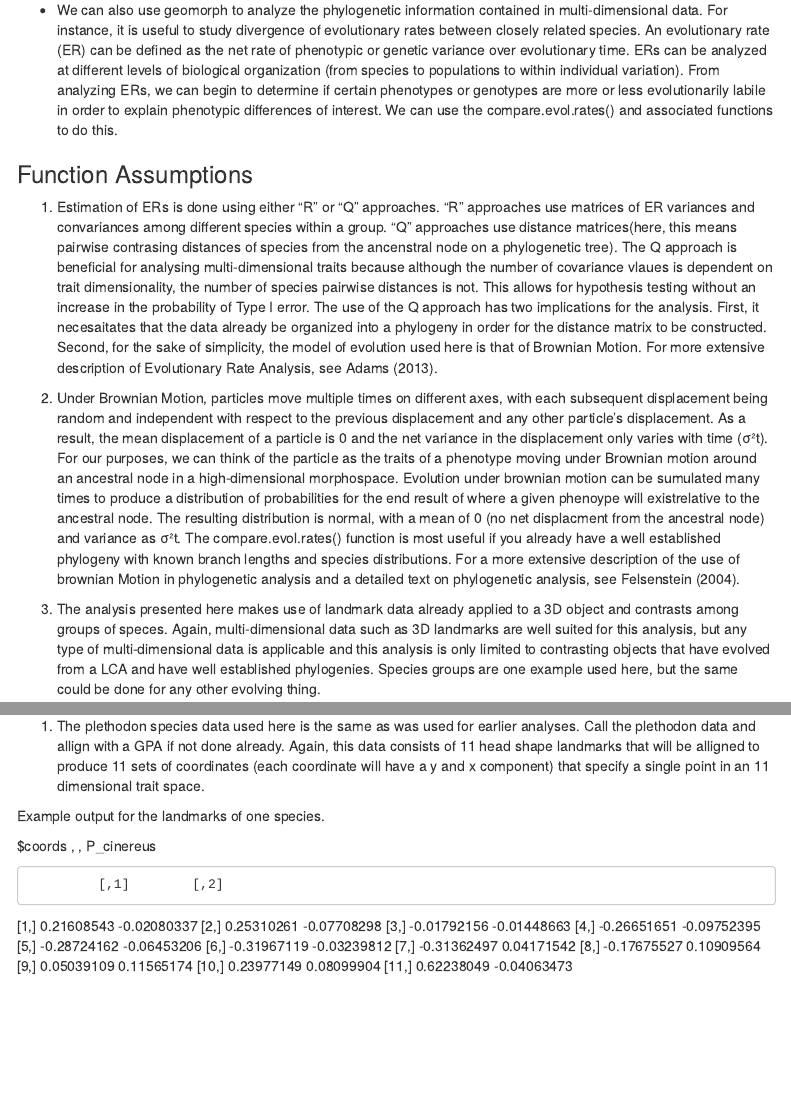
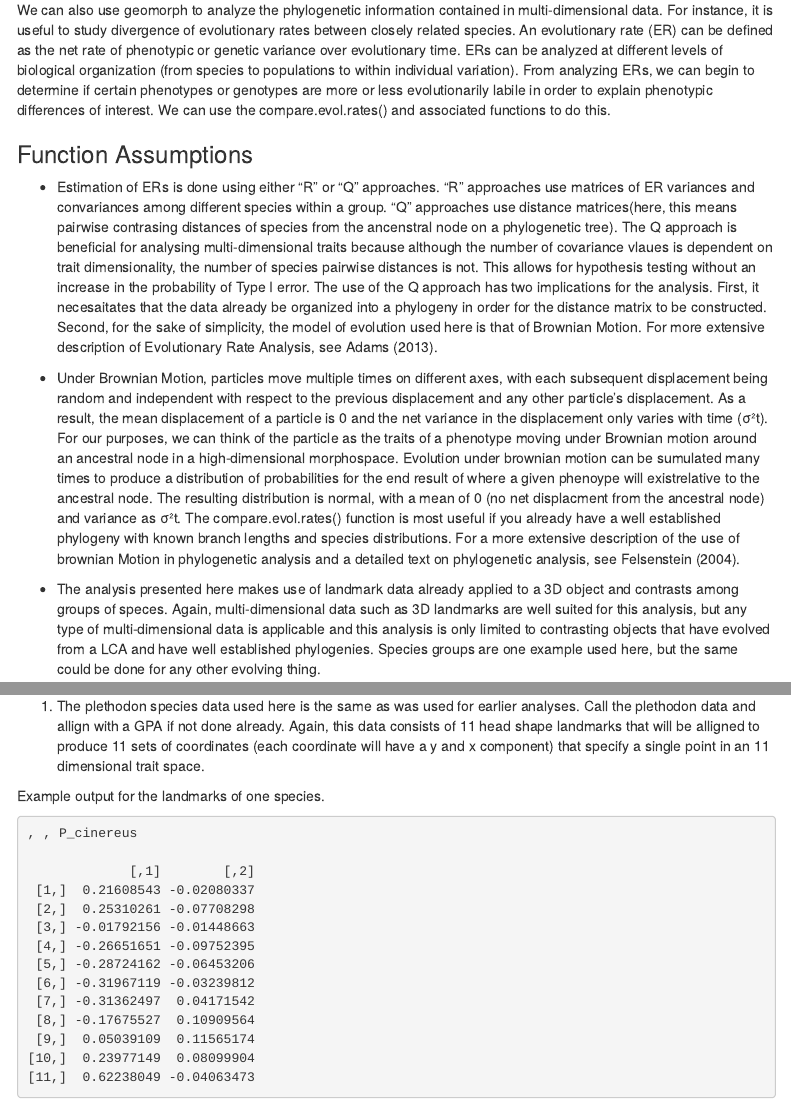
Before and after one commit to mazattack/Group_Module, an R Markdown document (3D Vis and Analysis.Rmd): the page in a window 1100 px wide, from 6840 px down, and a second part further down, joined at a grey line. Rendered offline with R 4.5, knitr and Pandoc, with nearby package versions; some code elsewhere in the file could not run offline; menus at the side of the page are left out.

Commit message:
Update 3D Vis and Analysis.Rmd

````diff
--- a/3D Vis and Analysis.Rmd
+++ b/3D Vis and Analysis.Rmd
@@ -1188,14 +1188,14 @@ plotTangentSpace(Y.gpa$coords)
 Figure 2 PC1 and PC2 plot
 
 ## Phylogenetic Comparative Biology
-- We can also use geomorph to analyze the phylogenetic information contained in multi-dimensional data. For instance, it is useful to study divergence of evolutionary rates between closely related species. An evolutionary rate (ER) can be defined as the net rate of phenotypic or genetic variance over evolutionary time. ERs can be analyzed at different levels of biological organization (from species to populations to within individual variation). From analyzing ERs, we can begin to determine if certain phenotypes or genotypes are more or less evolutionarily labile in order to explain phenotypic differences of interest. We can use the compare.evol.rates() and associated functions to do this.
+We can also use geomorph to analyze the phylogenetic information contained in multi-dimensional data. For instance, it is useful to study divergence of evolutionary rates between closely related species. An evolutionary rate (ER) can be defined as the net rate of phenotypic or genetic variance over evolutionary time. ERs can be analyzed at different levels of biological organization (from species to populations to within individual variation). From analyzing ERs, we can begin to determine if certain phenotypes or genotypes are more or less evolutionarily labile in order to explain phenotypic differences of interest. We can use the compare.evol.rates() and associated functions to do this.
 
 ### Function Assumptions
-1) Estimation of ERs is done using either "R" or "Q" approaches. "R" approaches use matrices of ER variances and convariances among different species within a group. "Q" approaches use distance matrices(here, this means pairwise contrasing distances of species from the ancenstral node on a phylogenetic tree). The Q approach is beneficial for analysing multi-dimensional traits because although the number of covariance vlaues is dependent on trait dimensionality, the number of species pairwise distances is not. This allows for hypothesis testing without an increase in the probability of Type I error. The use of the Q approach has two implications for the analysis. First, it necesaitates that the data already be organized into a phylogeny in order for the distance matrix to be constructed. Second, for the sake of simplicity, the model of evolution used here is that of Brownian Motion. For more extensive description of Evolutionary Rate Analysis, see Adams (2013).
+- Estimation of ERs is done using either "R" or "Q" approaches. "R" approaches use matrices of ER variances and convariances among different species within a group. "Q" approaches use distance matrices(here, this means pairwise contrasing distances of species from the ancenstral node on a phylogenetic tree). The Q approach is beneficial for analysing multi-dimensional traits because although the number of covariance vlaues is dependent on trait dimensionality, the number of species pairwise distances is not. This allows for hypothesis testing without an increase in the probability of Type I error. The use of the Q approach has two implications for the analysis. First, it necesaitates that the data already be organized into a phylogeny in order for the distance matrix to be constructed. Second, for the sake of simplicity, the model of evolution used here is that of Brownian Motion. For more extensive description of Evolutionary Rate Analysis, see Adams (2013).
 
-2) Under Brownian Motion, particles move multiple times on different axes, with each subsequent displacement being random and independent with respect to the previous displacement and any other particle's displacement. As a result, the mean displacement of a particle is 0 and the net variance in the displacement only varies with time (σ²t). For our purposes, we can think of the particle as the traits of a phenotype moving under Brownian motion around an ancestral node in a high-dimensional morphospace. Evolution under brownian motion can be sumulated many times to produce a distribution of probabilities for the end result of where a given phenoype will existrelative to the ancestral node. The resulting distribution is normal, with a mean of 0 (no net displacment from the ancestral node) and variance as σ²t. The compare.evol.rates() function is most useful if you already have a well established phylogeny with known branch lengths and species distributions. For a more extensive description of the use of brownian Motion in phylogenetic analysis and a detailed text on phylogenetic analysis, see Felsenstein (2004).
+- Under Brownian Motion, particles move multiple times on different axes, with each subsequent displacement being random and independent with respect to the previous displacement and any other particle's displacement. As a result, the mean displacement of a particle is 0 and the net variance in the displacement only varies with time (σ²t). For our purposes, we can think of the particle as the traits of a phenotype moving under Brownian motion around an ancestral node in a high-dimensional morphospace. Evolution under brownian motion can be sumulated many times to produce a distribution of probabilities for the end result of where a given phenoype will existrelative to the ancestral node. The resulting distribution is normal, with a mean of 0 (no net displacment from the ancestral node) and variance as σ²t. The compare.evol.rates() function is most useful if you already have a well established phylogeny with known branch lengths and species distributions. For a more extensive description of the use of brownian Motion in phylogenetic analysis and a detailed text on phylogenetic analysis, see Felsenstein (2004).
 
-3) The analysis presented here makes use of landmark data already applied to a 3D object and contrasts among groups of speces. Again, multi-dimensional data such as 3D landmarks are well suited for this analysis, but any type of multi-dimensional data is applicable and this analysis is only limited to contrasting objects that have evolved from a LCA and have well established phylogenies. Species groups are one example used here, but the same could be done for any other evolving thing.
+- The analysis presented here makes use of landmark data already applied to a 3D object and contrasts among groups of speces. Again, multi-dimensional data such as 3D landmarks are well suited for this analysis, but any type of multi-dimensional data is applicable and this analysis is only limited to contrasting objects that have evolved from a LCA and have well established phylogenies. Species groups are one example used here, but the same could be done for any other evolving thing.
 
 ### Overview of How the Function Works
 
@@ -1215,7 +1215,7 @@ Y.gpa<-gpagen(plethspecies$land)
 ```
 Example output for the landmarks of one species.
 
-$coords
+```$coords
 , , P_cinereus
 
              [,1]        [,2]
````
Also changed, not shown: 3D Vis and Analysis.Rmd (2 more changed lines).
